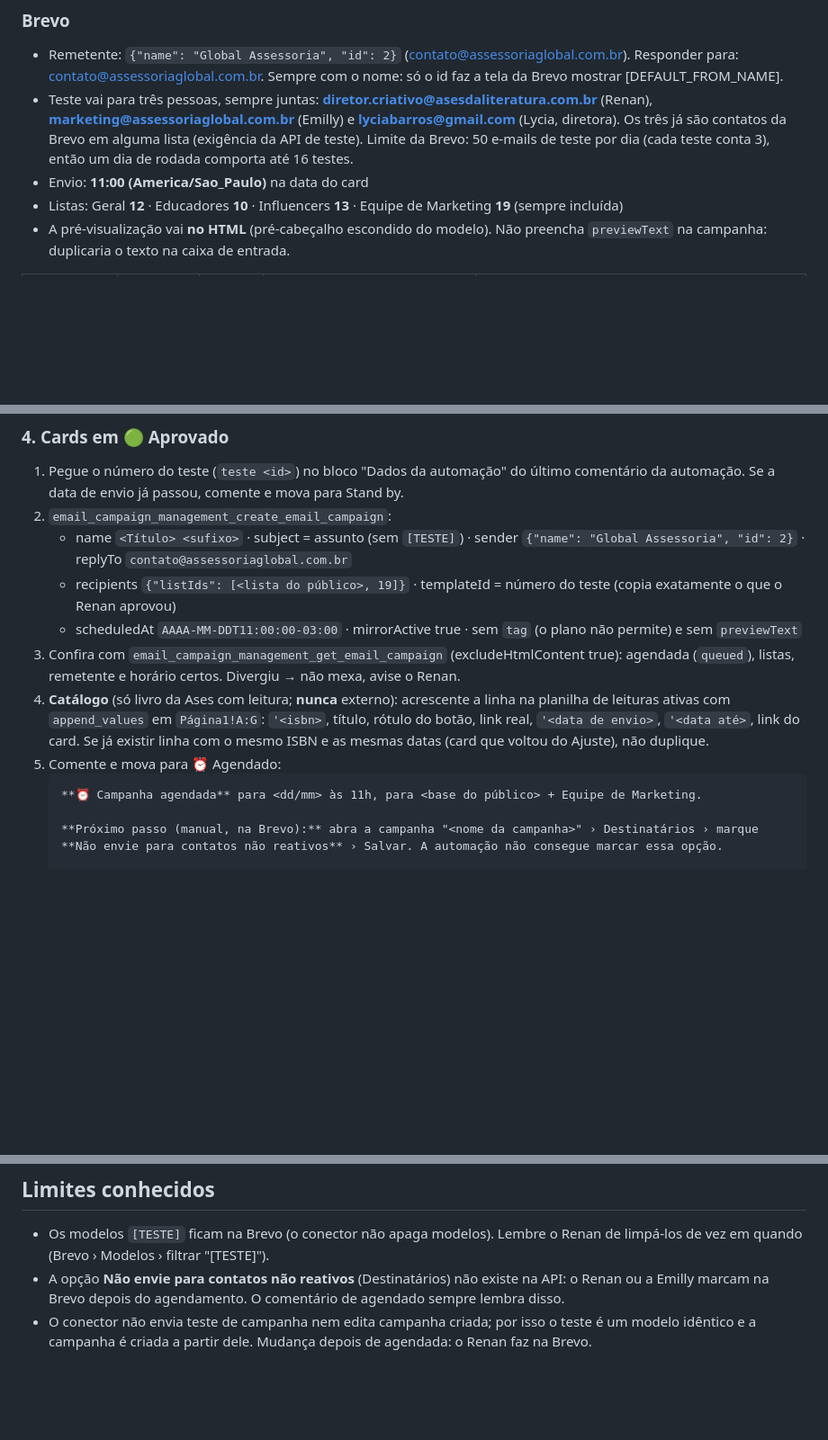
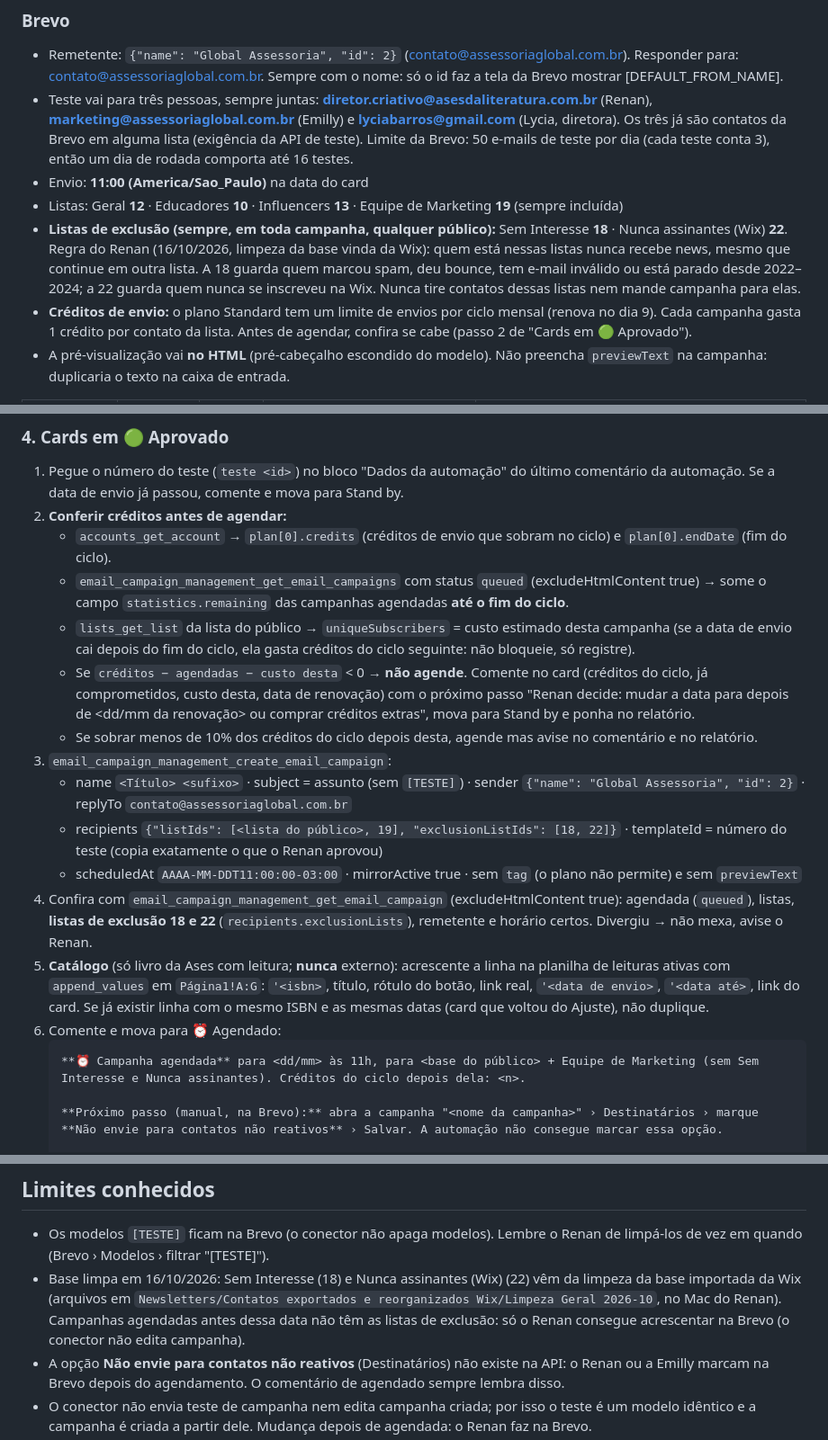
Before and after one commit to editoraasesdaliteratura/lps-bibliomarket, a Markdown page: news/SKILL.md, 3 parts joined by grey strips. Shown at 90% size. GitHub-like rendering; blank space fills up the shorter version.

Commit message:
News: listas de exclusão 18 e 22 e conferência de créditos antes de agendar
Limpeza da base Geral importada da Wix (16/10/2026): Sem Interesse e
Nunca assinantes (Wix) ficam fora de toda campanha; agendamento só
acontece se couber nos créditos de envio do ciclo.

Co-Authored-By: Claude Opus 5.5 <noreply@anthropic.com>
Claude-Session: https://claude.ai/code/session_011btmrekDRbceZDDRrAAu9s

````diff
--- a/news/SKILL.md
+++ b/news/SKILL.md
@@ -73,6 +73,8 @@ O que a Emilly preencher na descrição sempre vale mais que o automático: a au
 - Teste vai para três pessoas, sempre juntas: **diretor.criativo@asesdaliteratura.com.br** (Renan), **marketing@assessoriaglobal.com.br** (Emilly) e **lyciabarros@gmail.com** (Lycia, diretora). Os três já são contatos da Brevo em alguma lista (exigência da API de teste). Limite da Brevo: 50 e-mails de teste por dia (cada teste conta 3), então um dia de rodada comporta até 16 testes.
 - Envio: **11:00 (America/Sao_Paulo)** na data do card
 - Listas: Geral **12** · Educadores **10** · Influencers **13** · Equipe de Marketing **19** (sempre incluída)
+- **Listas de exclusão (sempre, em toda campanha, qualquer público):** Sem Interesse **18** · Nunca assinantes (Wix) **22**. Regra do Renan (16/10/2026, limpeza da base vinda da Wix): quem está nessas listas nunca recebe news, mesmo que continue em outra lista. A 18 guarda quem marcou spam, deu bounce, tem e-mail inválido ou está parado desde 2022–2024; a 22 guarda quem nunca se inscreveu na Wix. Nunca tire contatos dessas listas nem mande campanha para elas.
+- **Créditos de envio:** o plano Standard tem um limite de envios por ciclo mensal (renova no dia 9). Cada campanha gasta 1 crédito por contato da lista. Antes de agendar, confira se cabe (passo 2 de "Cards em 🟢 Aprovado").
 - A pré-visualização vai **no HTML** (pré-cabeçalho escondido do modelo). Não preencha `previewText` na campanha: duplicaria o texto na caixa de entrada.
 
 | Público | Faixa | Listas | Sufixo do nome da campanha | Logo no modelo Global |
@@ -181,15 +183,21 @@ Leia os comentários posteriores ao último comentário da automação (pedido d
 
 ### 4. Cards em 🟢 Aprovado
 1. Pegue o número do teste (`teste <id>`) no bloco "Dados da automação" do último comentário da automação. Se a data de envio já passou, comente e mova para Stand by.
-2. `email_campaign_management_create_email_campaign`:
+2. **Conferir créditos antes de agendar:**
+   - `accounts_get_account` → `plan[0].credits` (créditos de envio que sobram no ciclo) e `plan[0].endDate` (fim do ciclo).
+   - `email_campaign_management_get_email_campaigns` com status `queued` (excludeHtmlContent true) → some o campo `statistics.remaining` das campanhas agendadas **até o fim do ciclo**.
+   - `lists_get_list` da lista do público → `uniqueSubscribers` = custo estimado desta campanha (se a data de envio cai depois do fim do ciclo, ela gasta créditos do ciclo seguinte: não bloqueie, só registre).
+   - Se `créditos − agendadas − custo desta` < 0 → **não agende**. Comente no card (créditos do ciclo, já comprometidos, custo desta, data de renovação) com o próximo passo "Renan decide: mudar a data para depois de <dd/mm da renovação> ou comprar créditos extras", mova para Stand by e ponha no relatório.
+   - Se sobrar menos de 10% dos créditos do ciclo depois desta, agende mas avise no comentário e no relatório.
+3. `email_campaign_management_create_email_campaign`:
    - name `<Título> <sufixo>` · subject = assunto (sem `[TESTE]`) · sender `{"name": "Global Assessoria", "id": 2}` · replyTo `contato@assessoriaglobal.com.br`
-   - recipients `{"listIds": [<lista do público>, 19]}` · templateId = número do teste (copia exatamente o que o Renan aprovou)
+   - recipients `{"listIds": [<lista do público>, 19], "exclusionListIds": [18, 22]}` · templateId = número do teste (copia exatamente o que o Renan aprovou)
    - scheduledAt `AAAA-MM-DDT11:00:00-03:00` · mirrorActive true · sem `tag` (o plano não permite) e sem `previewText`
-3. Confira com `email_campaign_management_get_email_campaign` (excludeHtmlContent true): agendada (`queued`), listas, remetente e horário certos. Divergiu → não mexa, avise o Renan.
-4. **Catálogo** (só livro da Ases com leitura; **nunca** externo): acrescente a linha na planilha de leituras ativas com `append_values` em `Página1!A:G`: `'<isbn>`, título, rótulo do botão, link real, `'<data de envio>`, `'<data até>`, link do card. Se já existir linha com o mesmo ISBN e as mesmas datas (card que voltou do Ajuste), não duplique.
-5. Comente e mova para ⏰ Agendado:
+4. Confira com `email_campaign_management_get_email_campaign` (excludeHtmlContent true): agendada (`queued`), listas, **listas de exclusão 18 e 22** (`recipients.exclusionLists`), remetente e horário certos. Divergiu → não mexa, avise o Renan.
+5. **Catálogo** (só livro da Ases com leitura; **nunca** externo): acrescente a linha na planilha de leituras ativas com `append_values` em `Página1!A:G`: `'<isbn>`, título, rótulo do botão, link real, `'<data de envio>`, `'<data até>`, link do card. Se já existir linha com o mesmo ISBN e as mesmas datas (card que voltou do Ajuste), não duplique.
+6. Comente e mova para ⏰ Agendado:
    ```
-   **⏰ Campanha agendada** para <dd/mm> às 11h, para <base do público> + Equipe de Marketing.
+   **⏰ Campanha agendada** para <dd/mm> às 11h, para <base do público> + Equipe de Marketing (sem Sem Interesse e Nunca assinantes). Créditos do ciclo depois dela: <n>.
 
    **Próximo passo (manual, na Brevo):** abra a campanha "<nome da campanha>" › Destinatários › marque **Não envie para contatos não reativos** › Salvar. A automação não consegue marcar essa opção.
 
@@ -410,6 +418,7 @@ Não saiu `%PDF-` → confira o compartilhamento (`get_file_permissions`); se n
 
 ## Limites conhecidos
 - Os modelos `[TESTE]` ficam na Brevo (o conector não apaga modelos). Lembre o Renan de limpá-los de vez em quando (Brevo › Modelos › filtrar "[TESTE]").
+- Base limpa em 16/10/2026: Sem Interesse (18) e Nunca assinantes (Wix) (22) vêm da limpeza da base importada da Wix (arquivos em `Newsletters/Contatos exportados e reorganizados Wix/Limpeza Geral 2026-10`, no Mac do Renan). Campanhas agendadas antes dessa data não têm as listas de exclusão: só o Renan consegue acrescentar na Brevo (o conector não edita campanha).
 - A opção **Não envie para contatos não reativos** (Destinatários) não existe na API: o Renan ou a Emilly marcam na Brevo depois do agendamento. O comentário de agendado sempre lembra disso.
 - O conector não envia teste de campanha nem edita campanha criada; por isso o teste é um modelo idêntico e a campanha é criada a partir dele. Mudança depois de agendada: o Renan faz na Brevo.
 - Os sites e os leitores são publicados pelo Renan (Hostinger). No servidor, a automação só envia trechos para `asesdaliteratura.com/leia/trechos/` e capas convertidas de externos para `asesdaliteratura.com/leia/capas/`; nada mais.
````
